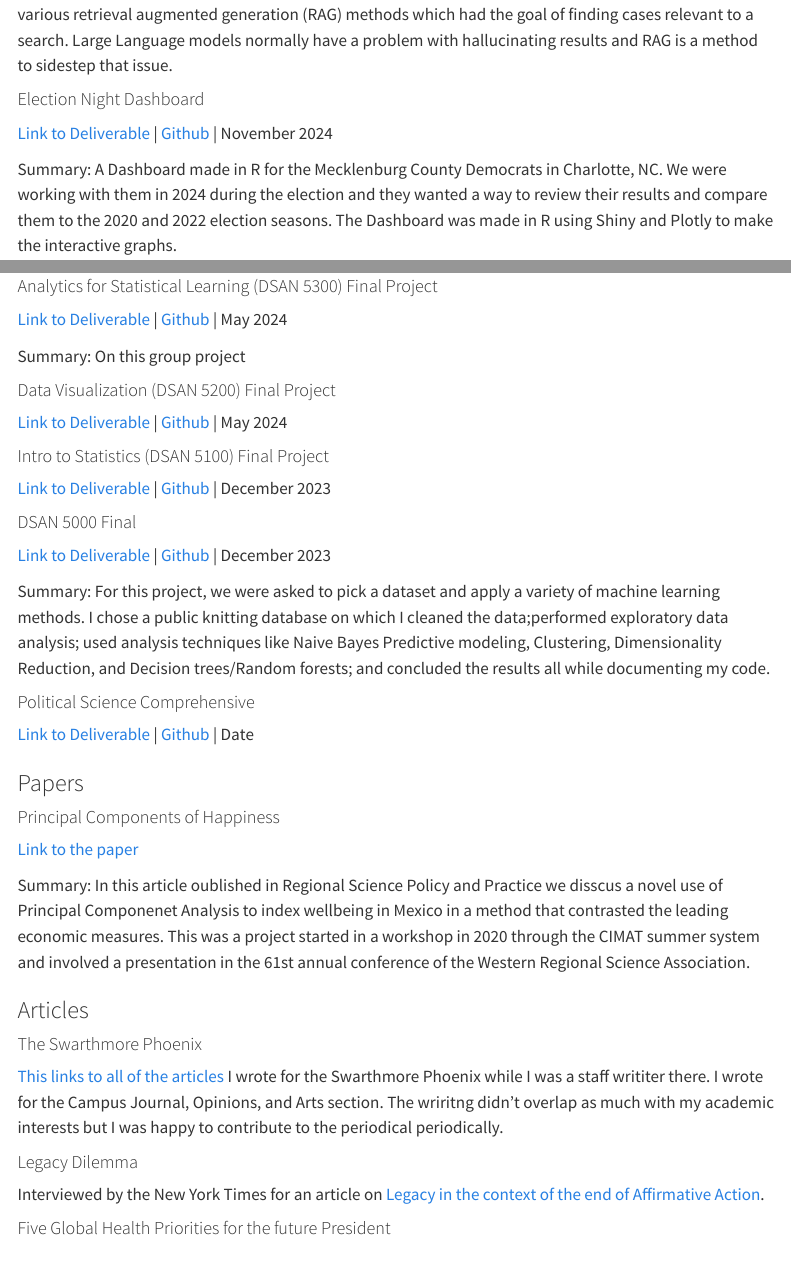
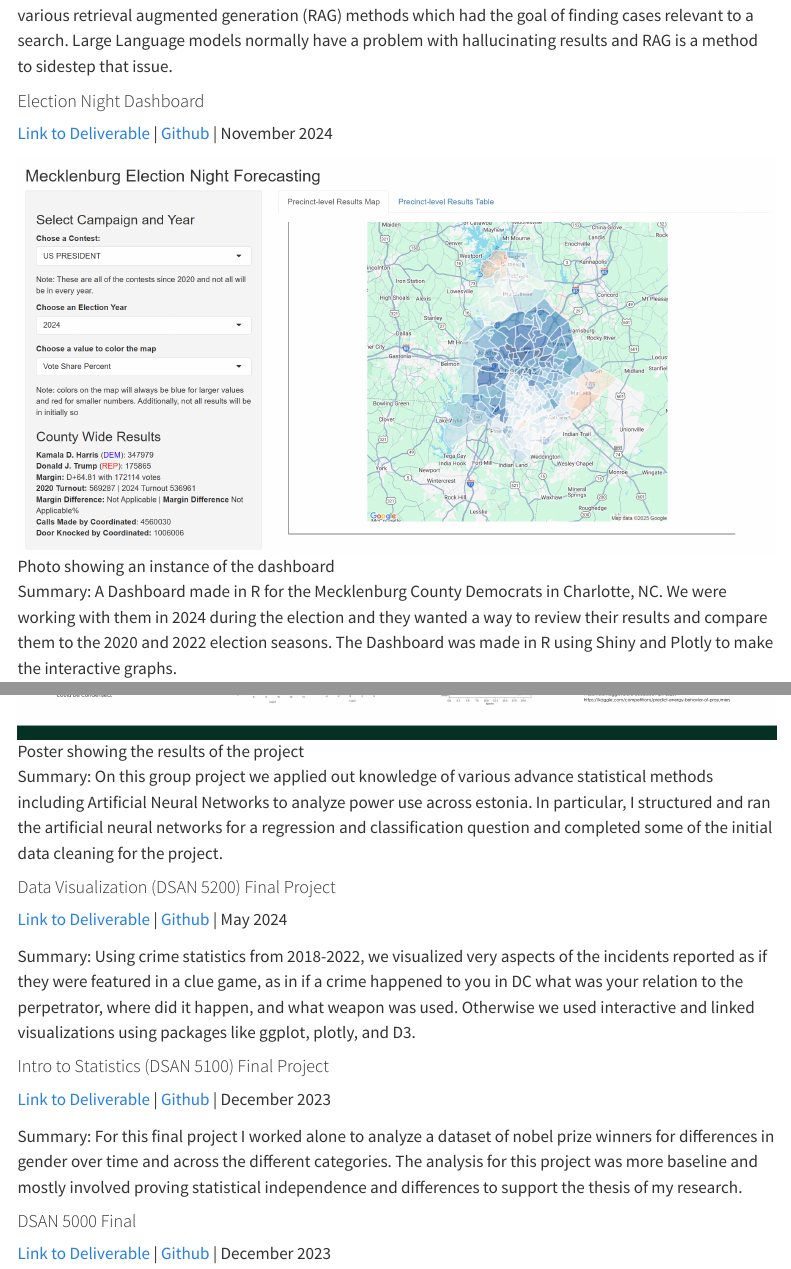
Before and after one commit to powellres/powellres.github.io, a Quarto document (portfolio.qmd): the page in a window 1100 px wide, from 480 px down before the commit and from 700 px down after it, so that both start at the same text, and a second part further down, joined at a grey line. Rendered offline with R 4.5, knitr and Pandoc in place of Quarto, with nearby package versions; menus at the side of the page are left out.

Commit message:
pictures to website

```diff
--- a/portfolio.qmd
+++ b/portfolio.qmd
@@ -19,6 +26,8 @@ Summary: For this project we created a presentation and report (which is in the
 #### Election Night Dashboard
 [Link to Deliverable](https://bluebonnetdata-powell.shinyapps.io/Mecklenburg_Forecasting/) | [Github](https://github.com/powellres/Mecklenburg_County_Election_Night_Dashboard) | November 2024
 
+![Photo showing an instance of the dashboard](Files/Photos/Mecklenburg%20Dashboard.png)
+
 Summary: A Dashboard made in R for the Mecklenburg County Democrats in Charlotte, NC. We were working with them in 2024 during the election and they wanted a way to review their results and compare them to the 2020 and 2022 election seasons. The Dashboard was made in R using Shiny and Plotly to make the interactive graphs.
 
 #### Returning Student Scholarship
@@ -34,30 +43,24 @@ Summary: For this group project we took a dataset of item from Amazon (found on
 #### Analytics for Statistical Learning (DSAN 5300) Final Project
 [Link to Deliverable](https://docs.google.com/presentation/d/1mPTNj81_li8VuwGgmnVuQ4IFktSMeM-T/edit#slide=id.p1) | [Github](https://github.com/IrnT/5300FinalProject) | May 2024
 
-Summary: On this group project
+![Poster showing the results of the project](Files/Photos/5300%20Research%20Poster.pptx.jpg)
+
+Summary: On this group project we applied out knowledge of various advance statistical methods including Artificial Neural Networks to analyze power use across estonia. In particular, I structured and ran the artificial neural networks for a regression and classification question and completed some of the initial data cleaning for the project.
 
 #### Data Visualization (DSAN 5200) Final Project
 [Link to Deliverable]() | [Github](https://github.com/gu-dsan5200/spring-2024-dsan-5200-project-repo-project-group-13-1) | May 2024
 
-
+Summary: Using crime statistics from 2018-2022, we visualized very aspects of the incidents reported as if they were featured in a clue game, as in if a crime happened to you in DC what was your relation to the perpetrator, where did it happen, and what weapon was used. Otherwise we used interactive and linked visualizations using packages like ggplot, plotly, and D3.
 
 #### Intro to Statistics (DSAN 5100) Final Project
 [Link to Deliverable](https://powellres.github.io/DSAN5100-Final-Project-Powell/report/report.html) | [Github](https://github.com/powellres/DSAN5100-Final-Project-Powell) | December 2023
+
+Summary: For this final project I worked alone to analyze a dataset of nobel prize winners for differences in gender over time and across the different categories. The analysis for this project was more baseline and mostly involved proving statistical independence and differences to support the thesis of my research.
 
 #### DSAN 5000 Final
 [Link to Deliverable](https://powellres.github.io/DSAN5000-final-project-Powell/) | [Github](https://github.com/powellres/DSAN5000-final-project-Powell) | December 2023
 
 Summary: For this project, we were asked to pick a dataset and apply a variety of machine learning methods. I chose a public knitting database on which I cleaned the data;performed exploratory data analysis; used analysis techniques like Naive Bayes Predictive modeling, Clustering, Dimensionality Reduction, and Decision trees/Random forests; and concluded the results all while documenting my code.
-
-#### Political Science Comprehensive
-[Link to Deliverable]() | [Github]() | Date
-
-### Papers
-
-#### Principal Components of Happiness
-[Link to the paper](https://www.sciencedirect.com/science/article/pii/S1757780224003755)
-
-Summary: In this article oublished in Regional Science Policy and Practice we disscus a novel use of Principal Componenet Analysis to index wellbeing in Mexico in a method that contrasted the leading economic measures. This was a project started in a workshop in 2020 through the CIMAT summer system and involved a presentation in the 61st annual conference of the Western Regional Science Association.
 
 ### Articles
 
```
Also changed, not shown: Files/Photos/5300 Research Poster.pptx.jpg (added), Files/Photos/Mecklenburg Dashboard.png (added), docs/search.json, portfolio.qmd (7 more changed lines), 3 other files.
